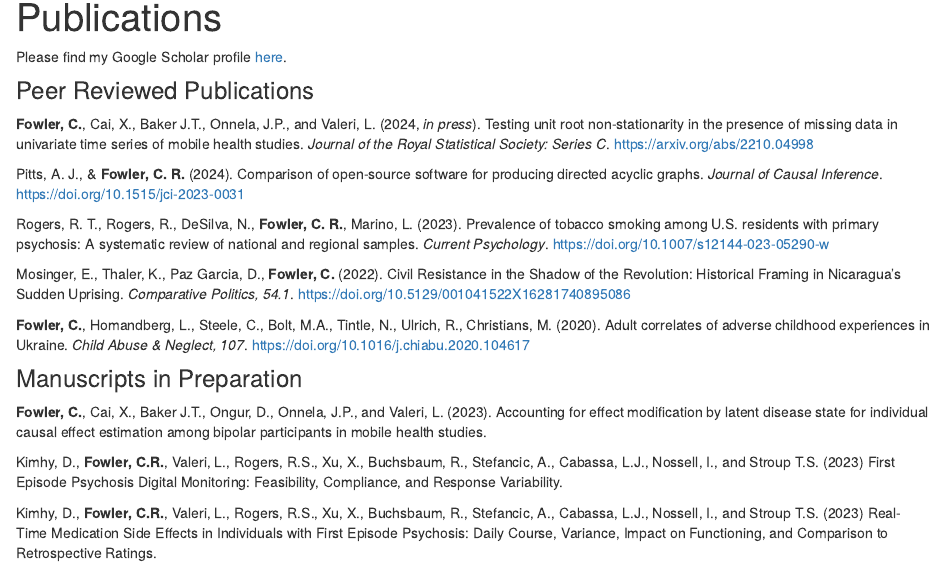
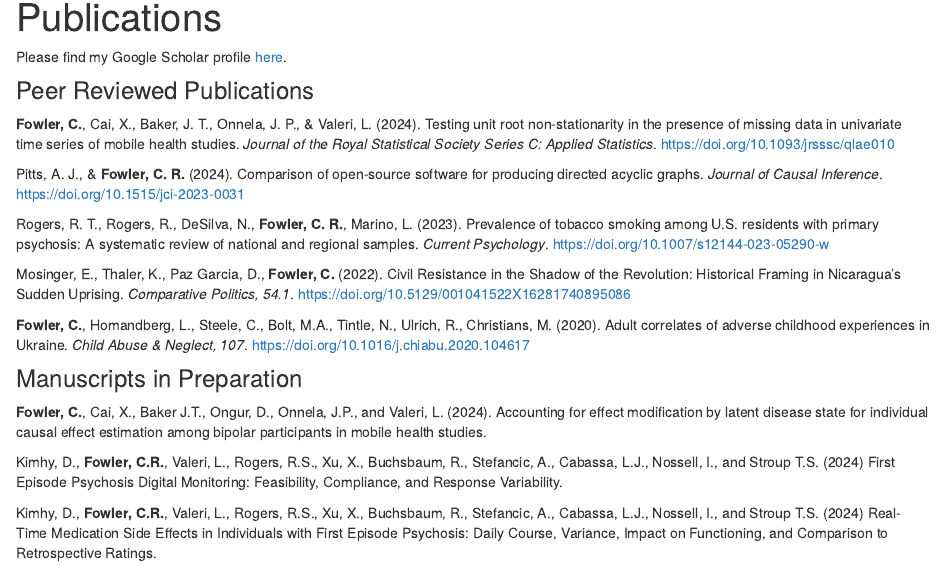
Before and after one commit to cfowler11/charlottefowler, an R Markdown document (publications.Rmd): the page in a window 1100 px wide, from 90 px down. The pictures show the output file publications.html that the author committed with the source, opened offline; library style sheets and scripts come from the installed R packages.

Commit message:
added JRSSC pub details

```diff
--- a/publications.Rmd
+++ b/publications.Rmd
@@ -6,7 +6,7 @@ Please find my Google Scholar profile [here](https://scholar.google.com/citation
 
 ### Peer Reviewed Publications
 
-**Fowler, C.**, Cai, X., Baker J.T., Onnela, J.P., and  Valeri, L. (2024, *in press*). Testing unit root non-stationarity in the presence of missing data in univariate time series of mobile health studies. *Journal of the Royal Statistical Society: Series C*. [https://arxiv.org/abs/2210.04998](https://arxiv.org/abs/2210.04998)
+**Fowler, C.**, Cai, X., Baker, J. T., Onnela, J. P., \& Valeri, L. (2024). Testing unit root non-stationarity in the presence of missing data in univariate time series of mobile health studies. *Journal of the Royal Statistical Society Series C: Applied Statistics*. [https://doi.org/10.1093/jrsssc/qlae010](https://doi.org/10.1093/jrsssc/qlae010)
 
 Pitts, A. J., \& **Fowler, C. R.** (2024).  Comparison of open-source software for producing directed acyclic graphs.  *Journal of Causal Inference*. [https://doi.org/10.1515/jci-2023-0031](https://doi.org/10.1515/jci-2023-0031)
 
@@ -22,10 +22,10 @@ Mosinger, E., Thaler, K., Paz Garcia, D.,
 
 ### Manuscripts in Preparation
 
-**Fowler, C.**, Cai, X., Baker J.T., Ongur, D., Onnela, J.P.,  and  Valeri, L. (2023). Accounting for effect modification by latent disease state for individual causal effect estimation among bipolar participants in mobile health studies.
+**Fowler, C.**, Cai, X., Baker J.T., Ongur, D., Onnela, J.P.,  and  Valeri, L. (2024). Accounting for effect modification by latent disease state for individual causal effect estimation among bipolar participants in mobile health studies.
 
 
-Kimhy, D., **Fowler, C.R.**, Valeri, L., Rogers, R.S., Xu, X., Buchsbaum, R., Stefancic, A., Cabassa, L.J., Nossell, I., and Stroup T.S. (2023) First Episode Psychosis Digital Monitoring: Feasibility, Compliance, and Response Variability.
+Kimhy, D., **Fowler, C.R.**, Valeri, L., Rogers, R.S., Xu, X., Buchsbaum, R., Stefancic, A., Cabassa, L.J., Nossell, I., and Stroup T.S. (2024) First Episode Psychosis Digital Monitoring: Feasibility, Compliance, and Response Variability.
 
 
-Kimhy, D., **Fowler, C.R.**, Valeri, L., Rogers, R.S., Xu, X., Buchsbaum, R., Stefancic, A., Cabassa, L.J., Nossell, I., and Stroup T.S. (2023) Real-Time Medication Side Effects in Individuals with First Episode Psychosis: Daily Course, Variance, Impact on Functioning, and Comparison to Retrospective Ratings.
+Kimhy, D., **Fowler, C.R.**, Valeri, L., Rogers, R.S., Xu, X., Buchsbaum, R., Stefancic, A., Cabassa, L.J., Nossell, I., and Stroup T.S. (2024) Real-Time Medication Side Effects in Individuals with First Episode Psychosis: Daily Course, Variance, Impact on Functioning, and Comparison to Retrospective Ratings.
```
Also changed, not shown: publications.html.
